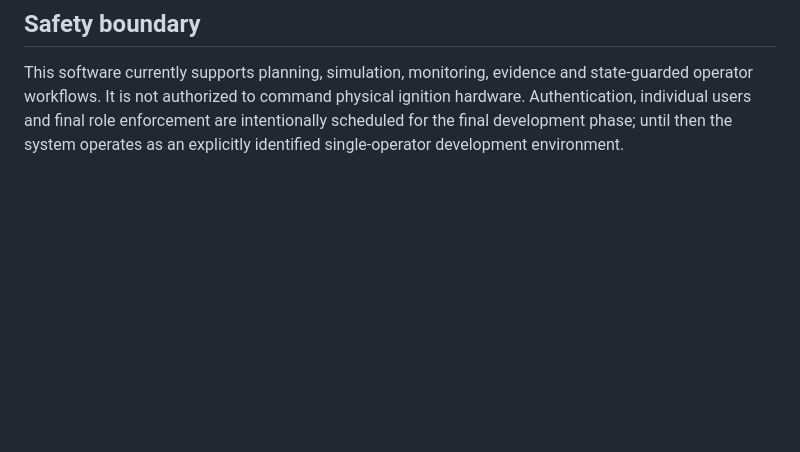
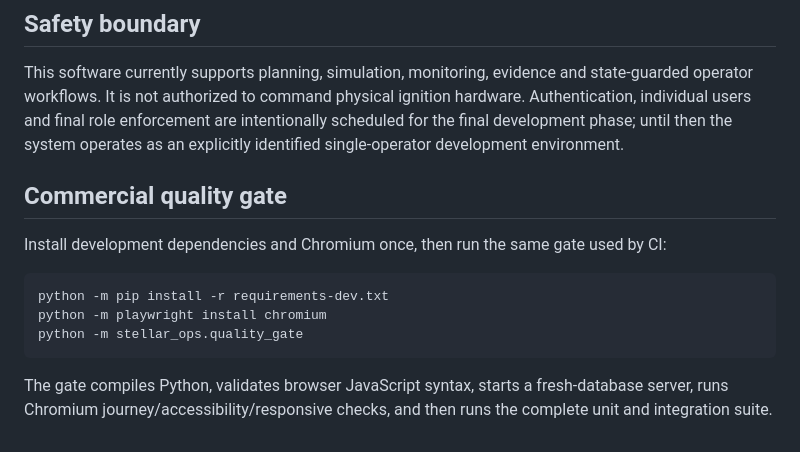
Before and after one commit to saqersaid1995/rocket_test_overlay, a Markdown page: stellar_ops/README.md, the part around the change. Rendered like a GitHub page; blank space fills up the shorter version.

Commit message:
Document single-command commercial validation

````diff
--- a/stellar_ops/README.md
+++ b/stellar_ops/README.md
@@ -128,3 +128,15 @@ SQLite with WAL is the development baseline. PostgreSQL and dedicated telemetry/
 ## Safety boundary
 
 This software currently supports planning, simulation, monitoring, evidence and state-guarded operator workflows. It is not authorized to command physical ignition hardware. Authentication, individual users and final role enforcement are intentionally scheduled for the final development phase; until then the system operates as an explicitly identified single-operator development environment.
+
+## Commercial quality gate
+
+Install development dependencies and Chromium once, then run the same gate used by CI:
+
+```bash
+python -m pip install -r requirements-dev.txt
+python -m playwright install chromium
+python -m stellar_ops.quality_gate
+```
+
+The gate compiles Python, validates browser JavaScript syntax, starts a fresh-database server, runs Chromium journey/accessibility/responsive checks, and then runs the complete unit and integration suite.
````
